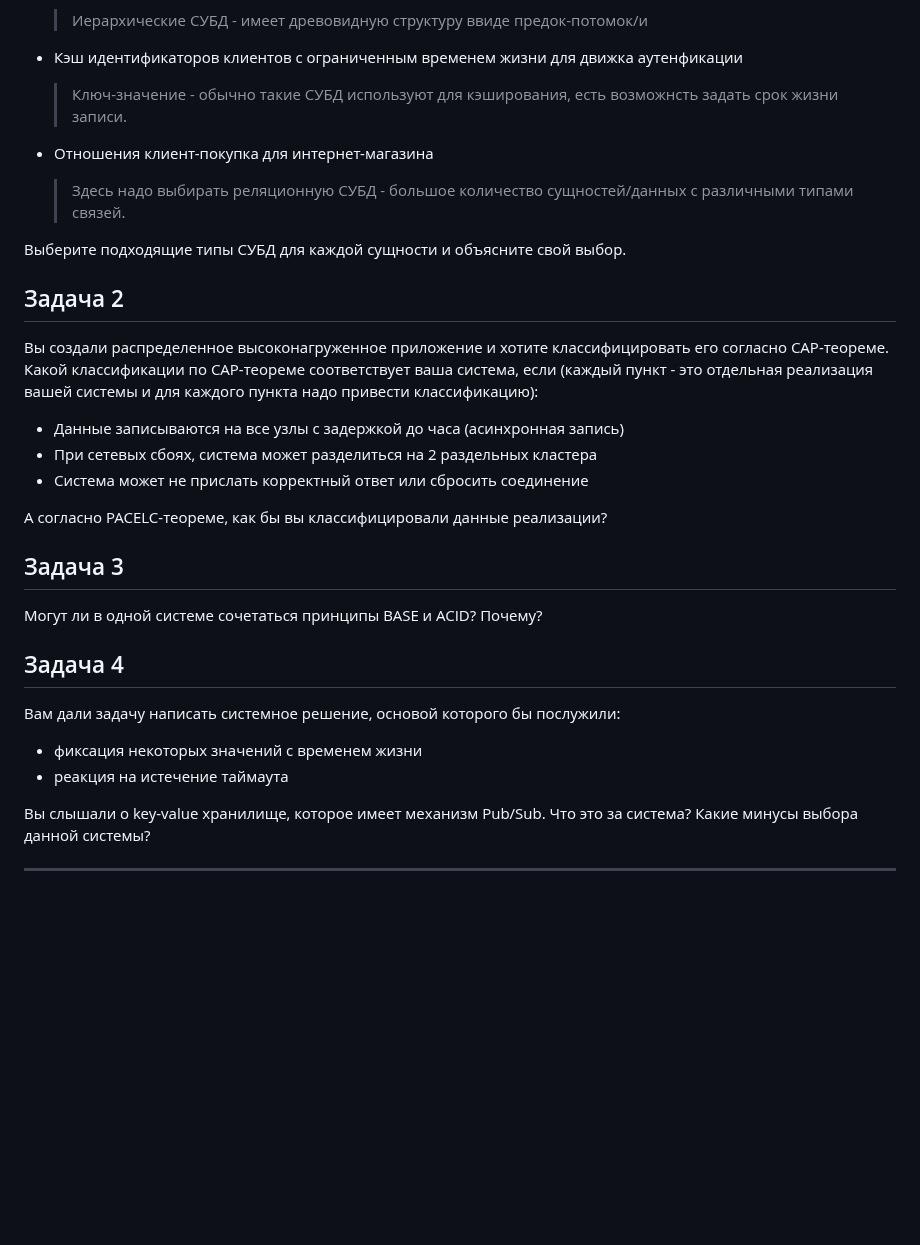
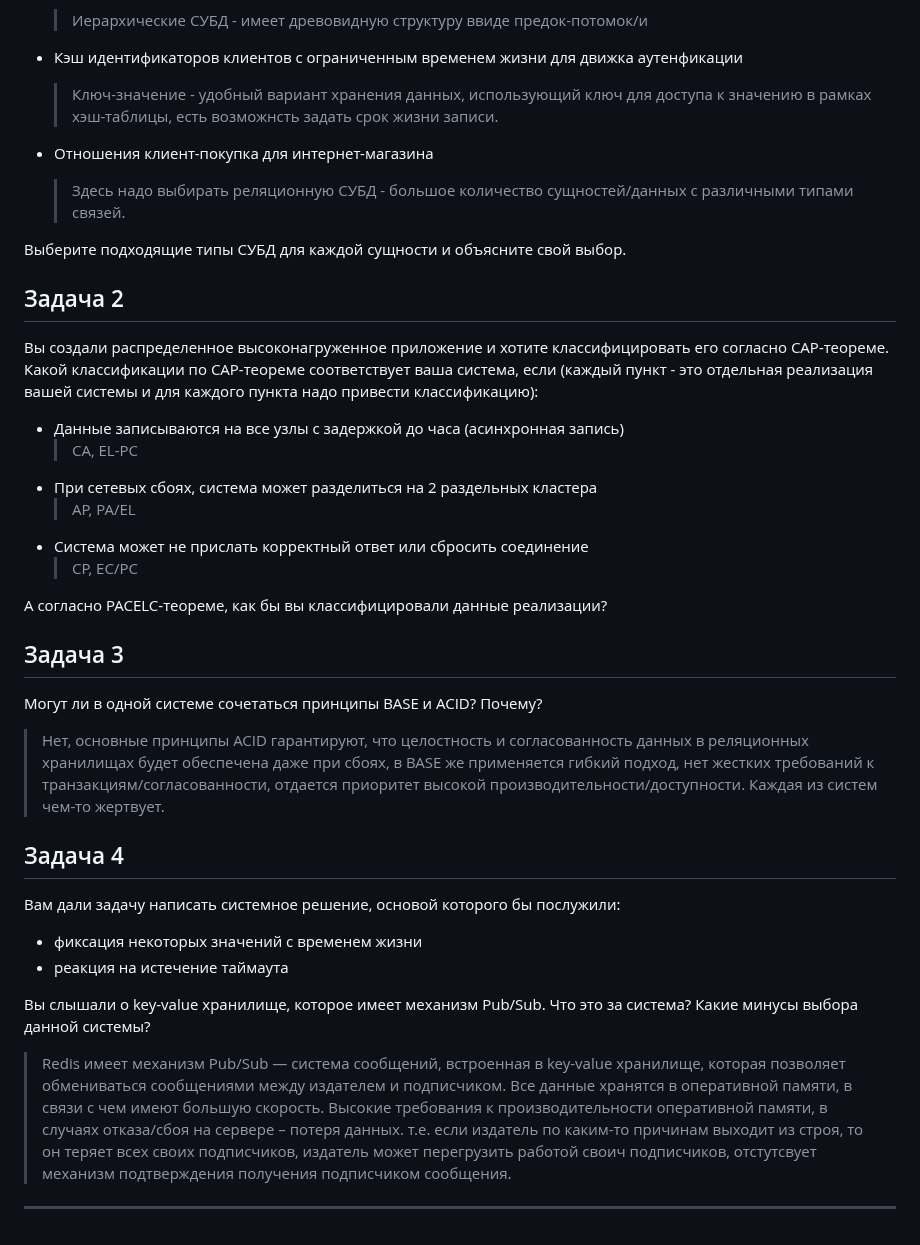
Before and after one commit to YTimashev/devops-netology, a Markdown page: virt-11/06-db_01_basics/README.md, the part around the change. Drawn GitHub-style; blank space fills up the shorter version.

Commit message:
6-db_01_basics

```diff
--- a/virt-11/06-db_01_basics/README.md
+++ b/virt-11/06-db_01_basics/README.md
@@ -18,7 +18,7 @@
   >Иерархические СУБД - имеет древовидную структуру ввиде предок-потомок/и
 
 - Кэш идентификаторов клиентов с ограниченным временем жизни для движка аутенфикации
-  >Ключ-значение - обычно такие СУБД используют для кэширования, есть возможнсть задать срок жизни записи.
+  >Ключ-значение - удобный вариант хранения данных, использующий ключ для доступа к значению в рамках хэш-таблицы, есть возможнсть задать срок жизни записи.
 
 - Отношения клиент-покупка для интернет-магазина
   >Здесь надо выбирать реляционную СУБД - большое количество сущностей/данных с различными типами связей.
@@ -32,14 +32,18 @@ CAP-теореме. Какой классификации по CAP-теорем
 (каждый пункт - это отдельная реализация вашей системы и для каждого пункта надо привести классификацию):
 
 - Данные записываются на все узлы с задержкой до часа (асинхронная запись)
+  >CA, EL-PC
 - При сетевых сбоях, система может разделиться на 2 раздельных кластера
+  >AP, PA/EL
 - Система может не прислать корректный ответ или сбросить соединение
+  >CP, EC/PC
 
 А согласно PACELC-теореме, как бы вы классифицировали данные реализации?
 
 ## Задача 3
 
 Могут ли в одной системе сочетаться принципы BASE и ACID? Почему?
+  >Нет, основные принципы ACID гарантируют, что целостность и согласованность данных в реляционных хранилищах будет обеспечена даже при сбоях, в BASE же применяется гибкий подход, нет жестких требований к транзакциям/согласованности, отдается приоритет высокой производительности/доступности. Каждая из систем чем-то жертвует.
 
 ## Задача 4
 
@@ -50,5 +54,7 @@ CAP-теореме. Какой классификации по CAP-теорем
 
 Вы слышали о key-value хранилище, которое имеет механизм Pub/Sub.
 Что это за система? Какие минусы выбора данной системы?
-
+  >Redis имеет механизм Pub/Sub — система сообщений, встроенная в key-value хранилище, которая позволяет обмениваться сообщениями между издателем и подписчиком.
+  >Все данные хранятся в оперативной памяти, в связи с чем имеют большую скорость.
+  >Высокие требования к производительности оперативной памяти, в случаях отказа/сбоя на сервере – потеря данных. т.е. если издатель по каким-то причинам выходит из строя, то он теряет всех своих подписчиков, издатель может перегрузить работой своич подписчиков, отстутсвует механизм подтверждения получения подписчиком сообщения.
 ---
```
